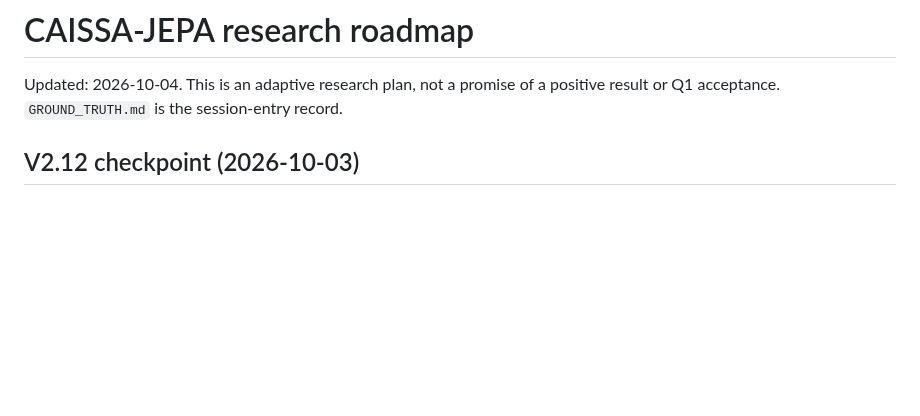
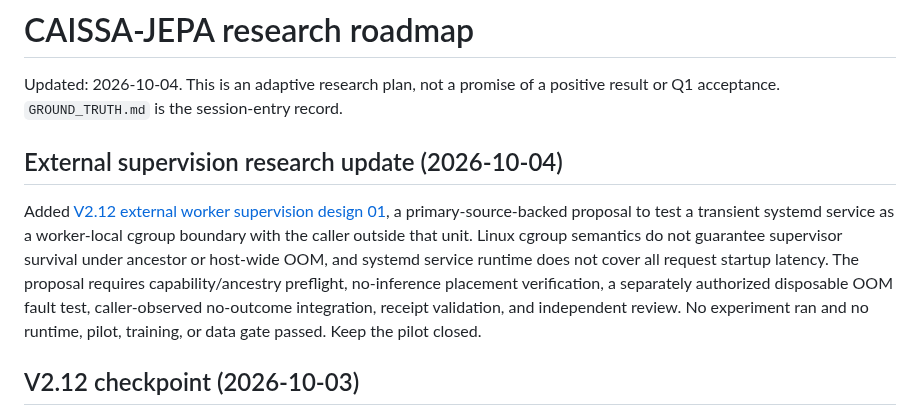
Before and after one commit to dakiemdarktharr/caissa-jepa, a Markdown page: ROADMAP.md, the part around the change. GitHub-like rendering; blank space fills up the shorter version.

Commit message:
docs: add external supervision research checkpoint

```diff
--- a/ROADMAP.md
+++ b/ROADMAP.md
@@ -1,6 +1,11 @@
 # CAISSA-JEPA research roadmap
 
 Updated: 2026-10-04. This is an adaptive research plan, not a promise of a positive result or Q1 acceptance. `GROUND_TRUTH.md` is the session-entry record.
+
+
+## External supervision research update (2026-10-04)
+
+Added [V2.12 external worker supervision design 01](docs/V212_EXTERNAL_SUPERVISION_DESIGN_01.md), a primary-source-backed proposal to test a transient systemd service as a worker-local cgroup boundary with the caller outside that unit. Linux cgroup semantics do not guarantee supervisor survival under ancestor or host-wide OOM, and systemd service runtime does not cover all request startup latency. The proposal requires capability/ancestry preflight, no-inference placement verification, a separately authorized disposable OOM fault test, caller-observed no-outcome integration, receipt validation, and independent review. No experiment ran and no runtime, pilot, training, or data gate passed. Keep the pilot closed.
 
 ## V2.12 checkpoint (2026-10-03)
 
```
